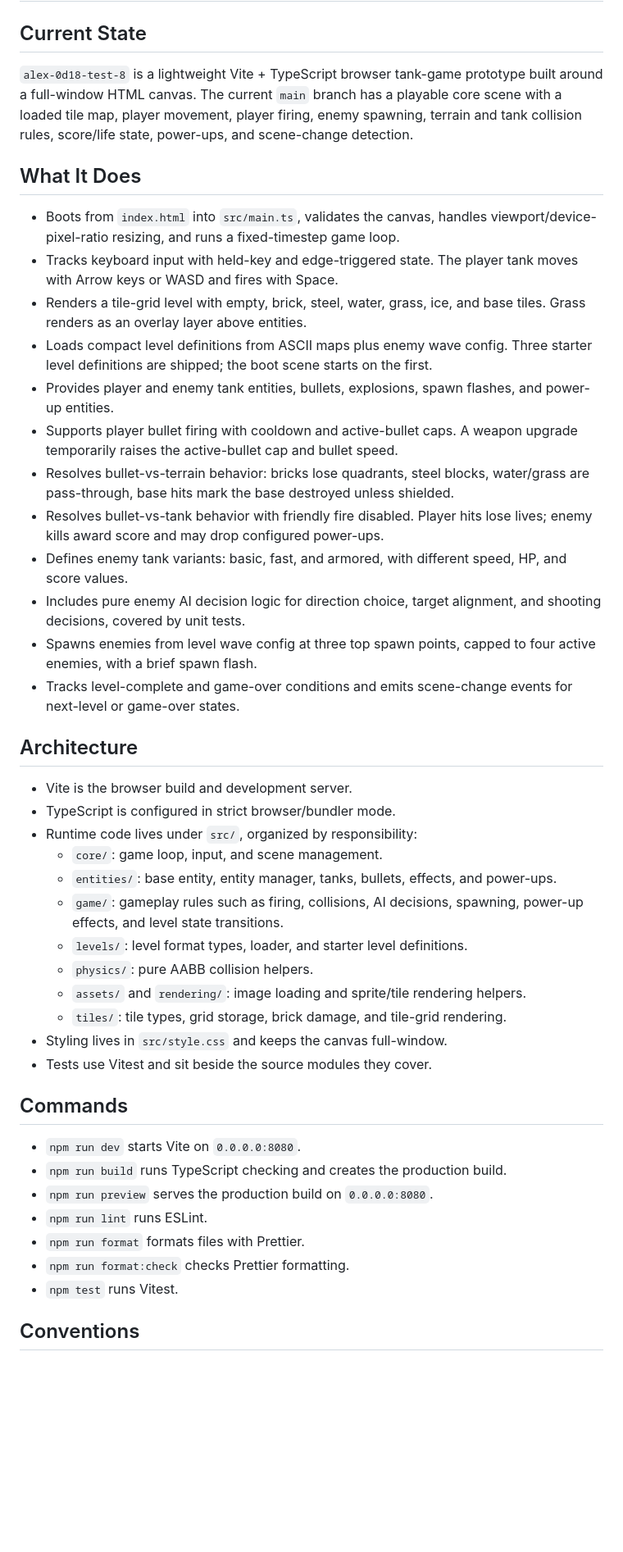
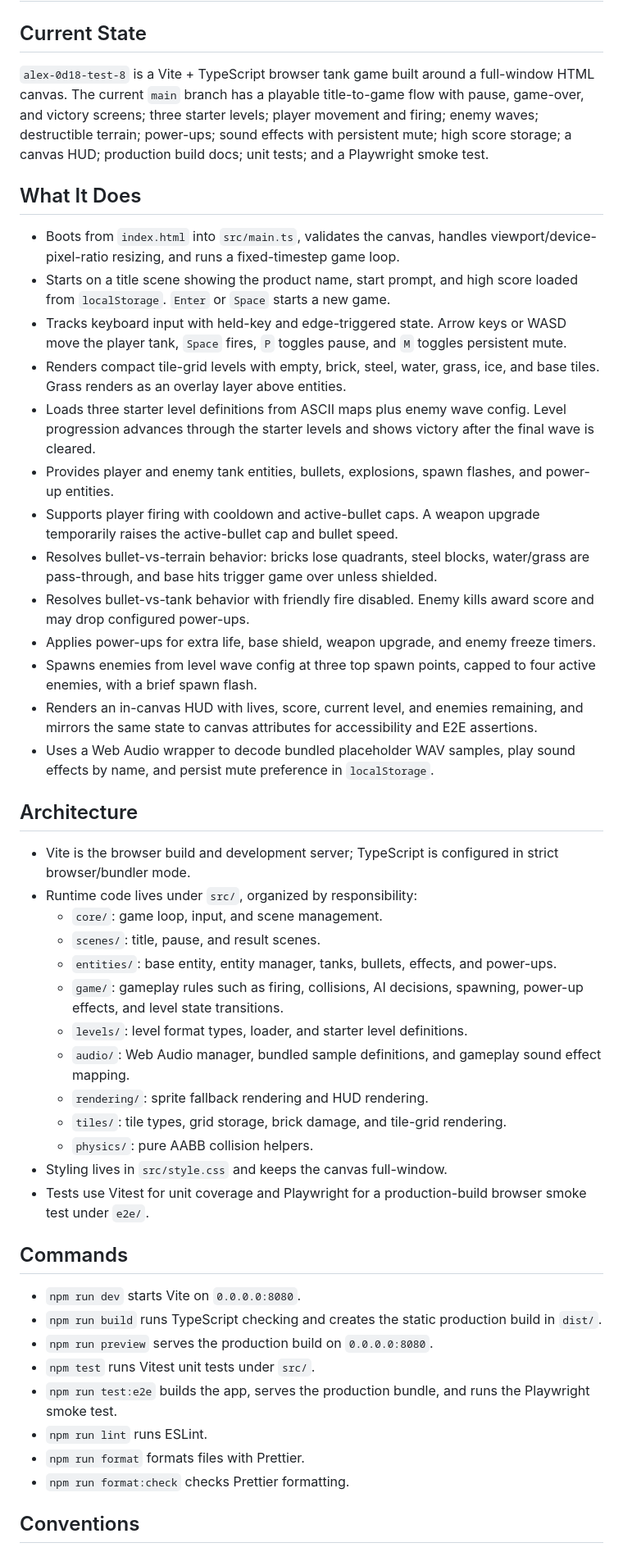
Before and after one commit to mtplayground/alex-0d18-test-8, a Markdown page: PRODUCT.md, the part around one of its changes. Shown at 82% size. Rendered like a GitHub page; blank space fills up the shorter version.

Commit message:
docs: refresh PRODUCT.md after batch

```diff
--- a/PRODUCT.md
+++ b/PRODUCT.md
@@ -2,65 +2,78 @@
 
 ## Current State
 
-`alex-0d18-test-8` is a lightweight Vite + TypeScript browser tank-game
-prototype built around a full-window HTML canvas. The current `main` branch has
-a playable core scene with a loaded tile map, player movement, player firing,
-enemy spawning, terrain and tank collision rules, score/life state, power-ups,
-and scene-change detection.
+`alex-0d18-test-8` is a Vite + TypeScript browser tank game built around a
+full-window HTML canvas. The current `main` branch has a playable title-to-game
+flow with pause, game-over, and victory screens; three starter levels; player
+movement and firing; enemy waves; destructible terrain; power-ups; sound
+effects with persistent mute; high score storage; a canvas HUD; production build
+docs; unit tests; and a Playwright smoke test.
 
 ## What It Does
 
 - Boots from `index.html` into `src/main.ts`, validates the canvas, handles
   viewport/device-pixel-ratio resizing, and runs a fixed-timestep game loop.
-- Tracks keyboard input with held-key and edge-triggered state. The player tank
-  moves with Arrow keys or WASD and fires with Space.
-- Renders a tile-grid level with empty, brick, steel, water, grass, ice, and
-  base tiles. Grass renders as an overlay layer above entities.
-- Loads compact level definitions from ASCII maps plus enemy wave config. Three
-  starter level definitions are shipped; the boot scene starts on the first.
+- Starts on a title scene showing the product name, start prompt, and high score
+  loaded from `localStorage`. `Enter` or `Space` starts a new game.
+- Tracks keyboard input with held-key and edge-triggered state. Arrow keys or
+  WASD move the player tank, `Space` fires, `P` toggles pause, and `M` toggles
+  persistent mute.
+- Renders compact tile-grid levels with empty, brick, steel, water, grass, ice,
+  and base tiles. Grass renders as an overlay layer above entities.
+- Loads three starter level definitions from ASCII maps plus enemy wave config.
+  Level progression advances through the starter levels and shows victory after
+  the final wave is cleared.
 - Provides player and enemy tank entities, bullets, explosions, spawn flashes,
   and power-up entities.
-- Supports player bullet firing with cooldown and active-bullet caps. A weapon
-  upgrade temporarily raises the active-bullet cap and bullet speed.
+- Supports player firing with cooldown and active-bullet caps. A weapon upgrade
+  temporarily raises the active-bullet cap and bullet speed.
 - Resolves bullet-vs-terrain behavior: bricks lose quadrants, steel blocks,
-  water/grass are pass-through, base hits mark the base destroyed unless shielded.
-- Resolves bullet-vs-tank behavior with friendly fire disabled. Player hits
-  lose lives; enemy kills award score and may drop configured power-ups.
-- Defines enemy tank variants: basic, fast, and armored, with different speed,
-  HP, and score values.
-- Includes pure enemy AI decision logic for direction choice, target alignment,
-  and shooting decisions, covered by unit tests.
+  water/grass are pass-through, and base hits trigger game over unless shielded.
+- Resolves bullet-vs-tank behavior with friendly fire disabled. Enemy kills
+  award score and may drop configured power-ups.
+- Applies power-ups for extra life, base shield, weapon upgrade, and enemy
+  freeze timers.
 - Spawns enemies from level wave config at three top spawn points, capped to
   four active enemies, with a brief spawn flash.
-- Tracks level-complete and game-over conditions and emits scene-change events
-  for next-level or game-over states.
+- Renders an in-canvas HUD with lives, score, current level, and enemies
+  remaining, and mirrors the same state to canvas attributes for accessibility
+  and E2E assertions.
+- Uses a Web Audio wrapper to decode bundled placeholder WAV samples, play sound
+  effects by name, and persist mute preference in `localStorage`.
 
 ## Architecture
 
-- Vite is the browser build and development server.
-- TypeScript is configured in strict browser/bundler mode.
+- Vite is the browser build and development server; TypeScript is configured in
+  strict browser/bundler mode.
 - Runtime code lives under `src/`, organized by responsibility:
   - `core/`: game loop, input, and scene management.
+  - `scenes/`: title, pause, and result scenes.
   - `entities/`: base entity, entity manager, tanks, bullets, effects, and
     power-ups.
   - `game/`: gameplay rules such as firing, collisions, AI decisions, spawning,
     power-up effects, and level state transitions.
   - `levels/`: level format types, loader, and starter level definitions.
+  - `audio/`: Web Audio manager, bundled sample definitions, and gameplay sound
+    effect mapping.
+  - `rendering/`: sprite fallback rendering and HUD rendering.
+  - `tiles/`: tile types, grid storage, brick damage, and tile-grid rendering.
   - `physics/`: pure AABB collision helpers.
-  - `assets/` and `rendering/`: image loading and sprite/tile rendering helpers.
-  - `tiles/`: tile types, grid storage, brick damage, and tile-grid rendering.
 - Styling lives in `src/style.css` and keeps the canvas full-window.
-- Tests use Vitest and sit beside the source modules they cover.
+- Tests use Vitest for unit coverage and Playwright for a production-build
+  browser smoke test under `e2e/`.
 
 ## Commands
 
 - `npm run dev` starts Vite on `0.0.0.0:8080`.
-- `npm run build` runs TypeScript checking and creates the production build.
+- `npm run build` runs TypeScript checking and creates the static production
+  build in `dist/`.
 - `npm run preview` serves the production build on `0.0.0.0:8080`.
+- `npm test` runs Vitest unit tests under `src/`.
+- `npm run test:e2e` builds the app, serves the production bundle, and runs the
+  Playwright smoke test.
 - `npm run lint` runs ESLint.
 - `npm run format` formats files with Prettier.
 - `npm run format:check` checks Prettier formatting.
-- `npm test` runs Vitest.
 
 ## Conventions
 
```
Also changed, not shown: other parts of PRODUCT.md (+4 -3 lines).
